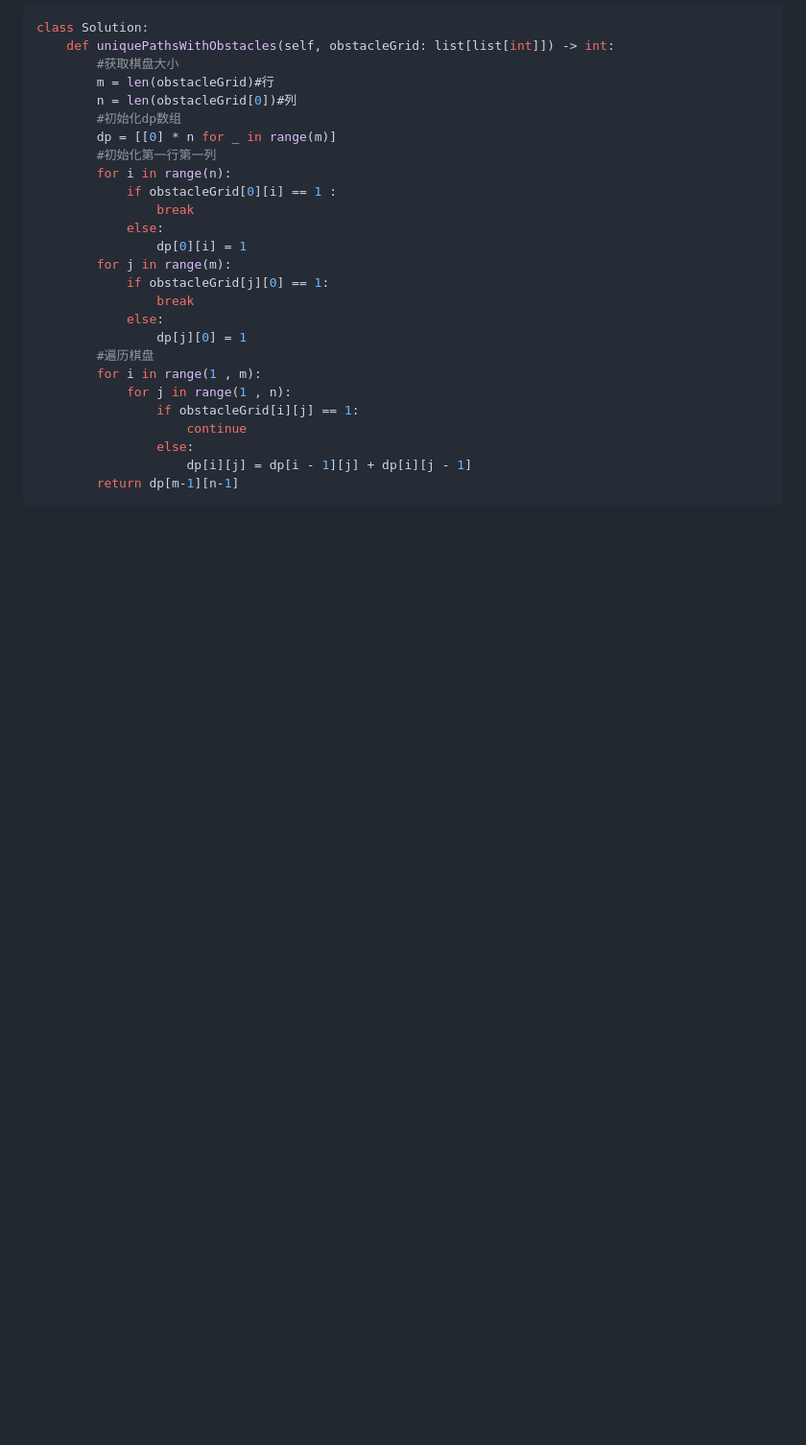
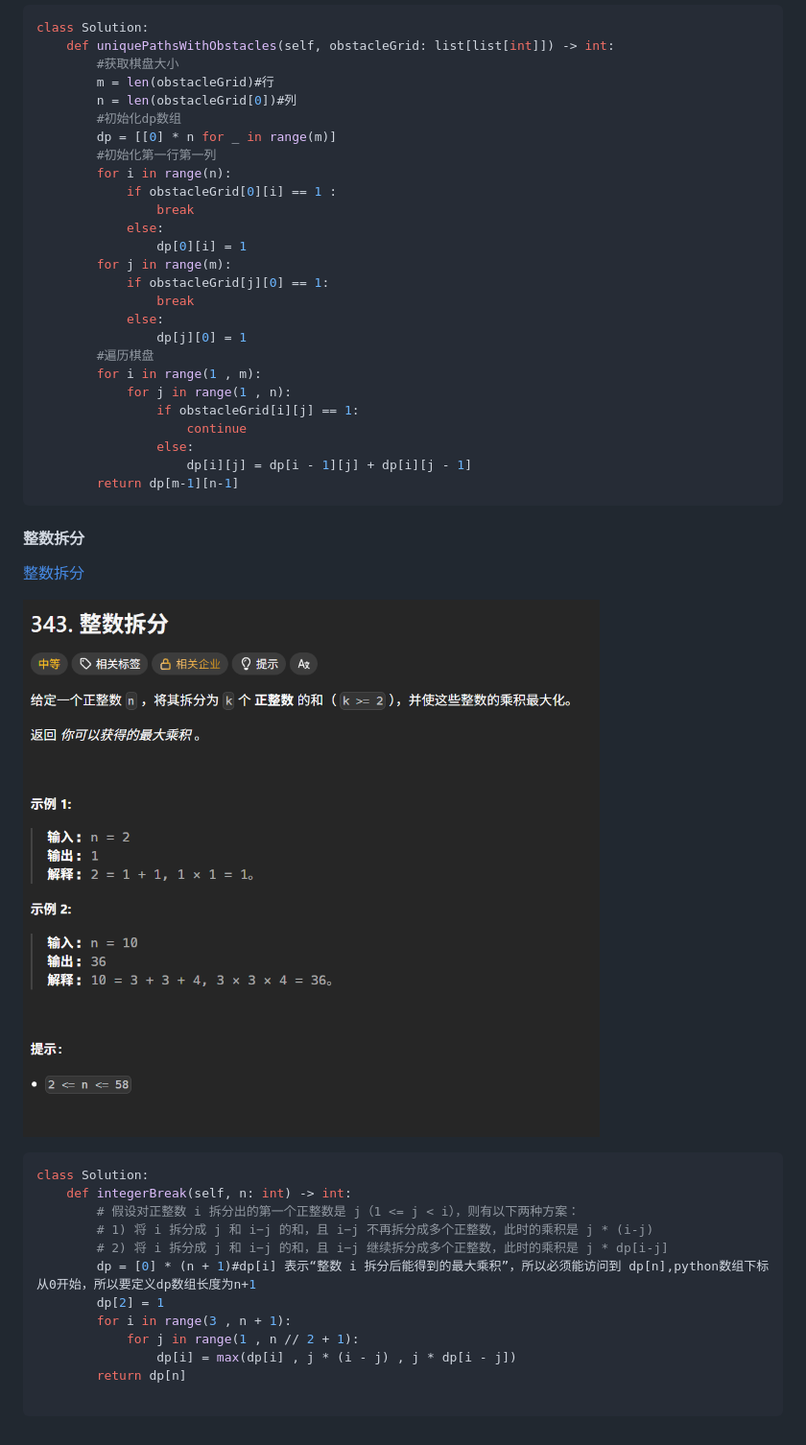
Before and after one commit to knee521/Algorithm-practice, a Markdown page: 动态规划/README.md, the part around the change. Shown at 96% size. Rendered like a GitHub page; pictures changed too: 动态规划/assets/integer-break.png (added); blank space fills up the shorter version.

Commit message:
add integer break notes

````diff
--- a/动态规划/README.md
+++ b/动态规划/README.md
@@ -152,3 +152,24 @@ class Solution:
                     dp[i][j] = dp[i - 1][j] + dp[i][j - 1]
         return dp[m-1][n-1]
 ```
+
+#### 整数拆分
+
+[整数拆分](https://leetcode.cn/problems/integer-break/description/)
+
+![整数拆分学习截图](assets/integer-break.png)
+
+```python
+class Solution:
+    def integerBreak(self, n: int) -> int:
+        # 假设对正整数 i 拆分出的第一个正整数是 j（1 <= j < i），则有以下两种方案：
+        # 1) 将 i 拆分成 j 和 i−j 的和，且 i−j 不再拆分成多个正整数，此时的乘积是 j * (i-j)
+        # 2) 将 i 拆分成 j 和 i−j 的和，且 i−j 继续拆分成多个正整数，此时的乘积是 j * dp[i-j]
+        dp = [0] * (n + 1)#dp[i] 表示“整数 i 拆分后能得到的最大乘积”，所以必须能访问到 dp[n],python数组下标从0开始，所以要定义dp数组长度为n+1
+        dp[2] = 1
+        for i in range(3 , n + 1):
+            for j in range(1 , n // 2 + 1):
+                dp[i] = max(dp[i] , j * (i - j) , j * dp[i - j])
+        return dp[n]
+
+```
````
